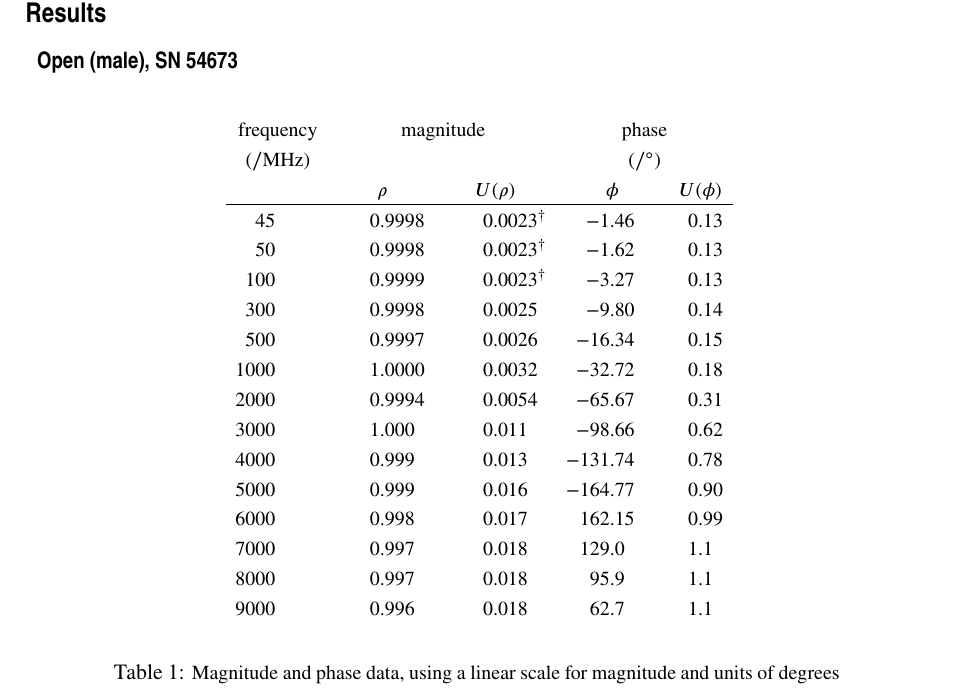
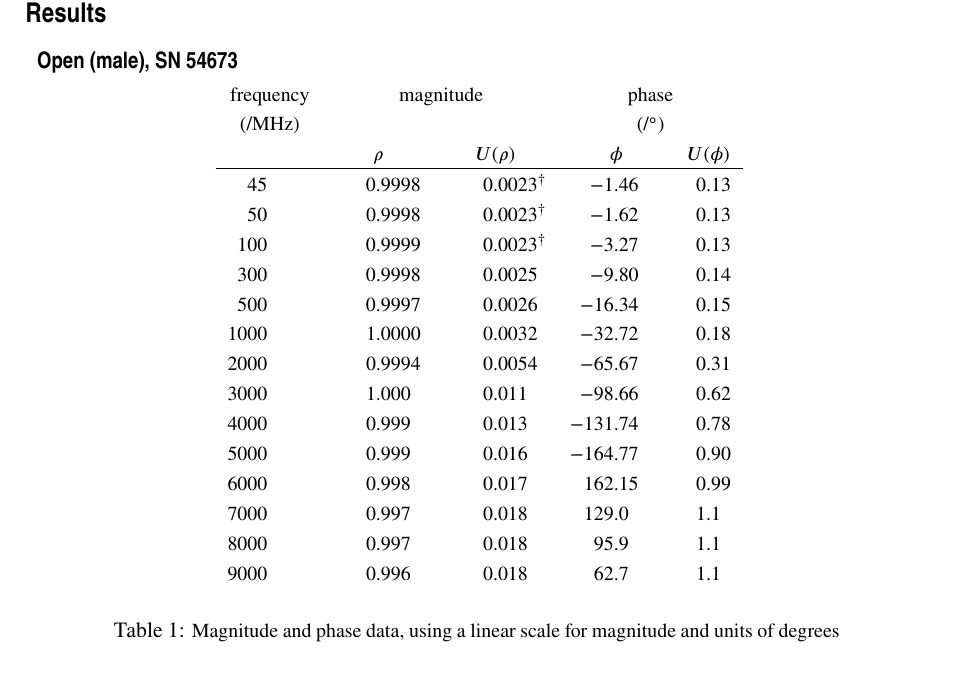
Before and after one commit to apmp-dxfg/pdfa3-documents, a LaTeX document (LMI-report-cls/ex_report.tex, which reads LMI-report-cls/LMIReport.cls): part of page 3 of 3, cut so that both start at the same text. Compiled offline with pdfLaTeX.

Commit message:
Fixed table

```diff
--- a/LMI-report-cls/LMIReport.cls
+++ b/LMI-report-cls/LMIReport.cls
@@ -216,7 +216,7 @@ A PDF version is available on-line:
         pdftitle={\ReportTitle},
         pdfauthor={\LMI},
         pdfnumpages={\pageref*{LastPage}},
-%        pdfpagemode={UseAttachments}
+        pdfpagemode={UseAttachments}    % Prompts PDF reader
     }
 }
 %%-------------------------------------------------------------------
--- a/LMI-report-cls/ex_report.tex
+++ b/LMI-report-cls/ex_report.tex
@@ -32,26 +32,22 @@ Measurements of the voltage reflection coefficient were made according to proced
 \clearpage    % Anticipate the page break
 \section{Results}
 
-
-% Although not used here, it is also possible to have a \subsubsection{}
 \subsection{Open (male), SN 54673}
 
 \begin{center}
-\begin{singlespace}
  	\small	% smaller font size for the table entries
 
   	% Increases the vertical spacing between rows slightly
   	\setlength{\extrarowheight}{3pt}
 
-	\[
 		% the 'S' array column type will align numbers on the decimal
         % Note 'S[group-minimum-digits=3]' or '\sisetup{group-minimum-digits=3 }'
         % would be used to force a space separator every 3 digits (this
         % does not happen by default until there more than 4 digits)
-  		\begin{array}{SSSSS}
-    		\multicolumn{1}{c}{ \text{frequency} } &
-    		\multicolumn{2}{c}{ \text{magnitude} } &
-    		\multicolumn{2}{c}{ \text{phase} }
+  		\begin{tabular}{SSSSS}
+    		\multicolumn{1}{c}{ frequency } &
+    		\multicolumn{2}{c}{ magnitude } &
+    		\multicolumn{2}{c}{ phase }
     		\\
 		% 2nd line
     		\multicolumn{1}{c}{ (/\si{\mega\hertz}) } &
@@ -80,8 +75,8 @@ Measurements of the voltage reflection coefficient were made according to proced
 		9000 &    0.996 &    0.018 &    +62.7 &      1.1  \\
 		%%-----------------------------------------------
 
-		\end{array}
-	\]
+        \end{tabular}
+
 	\LMICaption{table}{tab1}{%
 Magnitude and phase data, using a linear scale for magnitude and units of degrees for phase.
 Expanded uncertainties decorated by a $\dagger$ fall outside the scope of accreditation (see Uncertainty section).
```
Also changed, not shown: LMI-body-dev/dev_body.tex (+7 -11 lines), LMI-report-cls/ex_report.tex (4 more changed lines).
